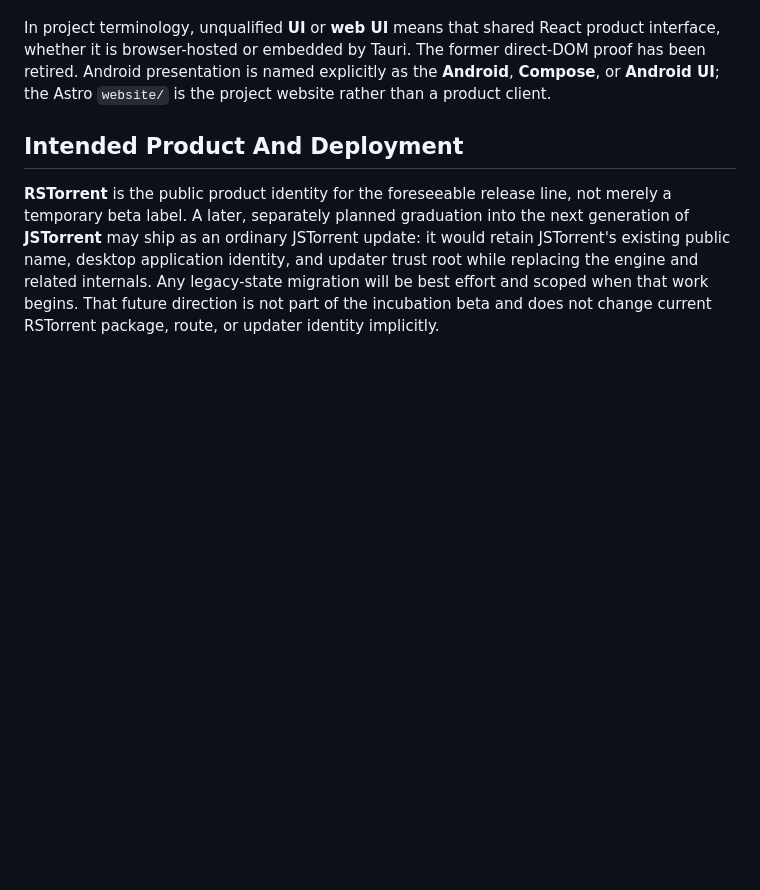
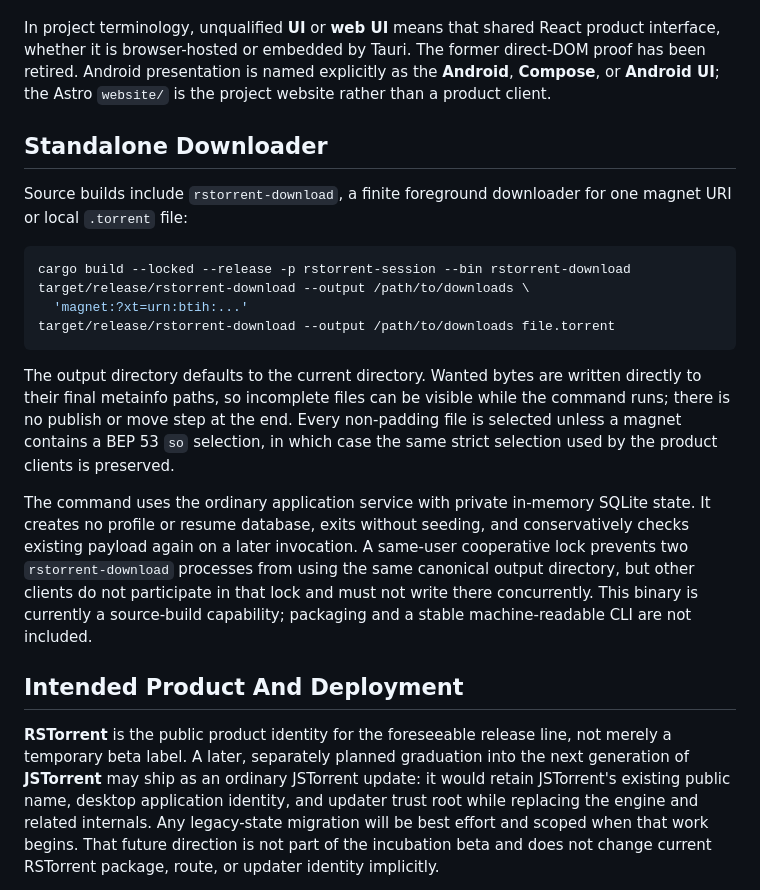
Before and after one commit to kzahel/rstorrent, a Markdown page: README.md, the part around the change. Rendered like a GitHub page; blank space fills up the shorter version.

````diff
--- a/README.md
+++ b/README.md
@@ -76,6 +76,34 @@ The former direct-DOM proof has been retired. Android presentation is named
 explicitly as the **Android**, **Compose**, or **Android UI**; the Astro
 `website/` is the project website rather than a product client.
 
+## Standalone Downloader
+
+Source builds include `rstorrent-download`, a finite foreground downloader
+for one magnet URI or local `.torrent` file:
+
+```bash
+cargo build --locked --release -p rstorrent-session --bin rstorrent-download
+target/release/rstorrent-download --output /path/to/downloads \
+  'magnet:?xt=urn:btih:...'
+target/release/rstorrent-download --output /path/to/downloads file.torrent
+```
+
+The output directory defaults to the current directory. Wanted bytes are
+written directly to their final metainfo paths, so incomplete files can be
+visible while the command runs; there is no publish or move step at the end.
+Every non-padding file is selected unless a magnet contains a BEP 53 `so`
+selection, in which case the same strict selection used by the product clients
+is preserved.
+
+The command uses the ordinary application service with private in-memory
+SQLite state. It creates no profile or resume database, exits without seeding,
+and conservatively checks existing payload again on a later invocation. A
+same-user cooperative lock prevents two `rstorrent-download` processes from
+using the same canonical output directory, but other clients do not
+participate in that lock and must not write there concurrently. This binary is
+currently a source-build capability; packaging and a stable machine-readable
+CLI are not included.
+
 ## Intended Product And Deployment
 
 **RSTorrent** is the public product identity for the foreseeable release line,
````
Also changed, not shown: DEVELOPMENT.md (+38 -0 lines).
